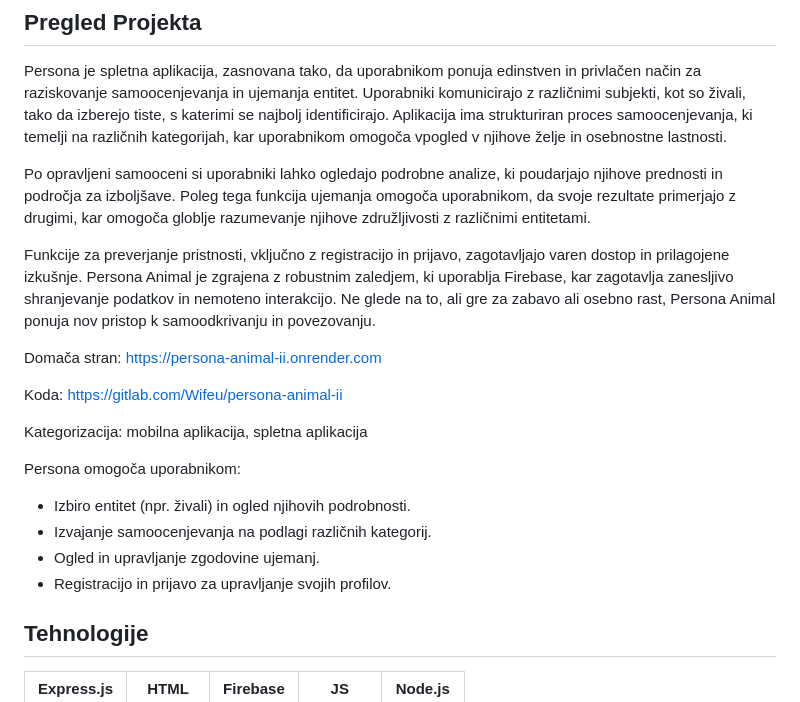
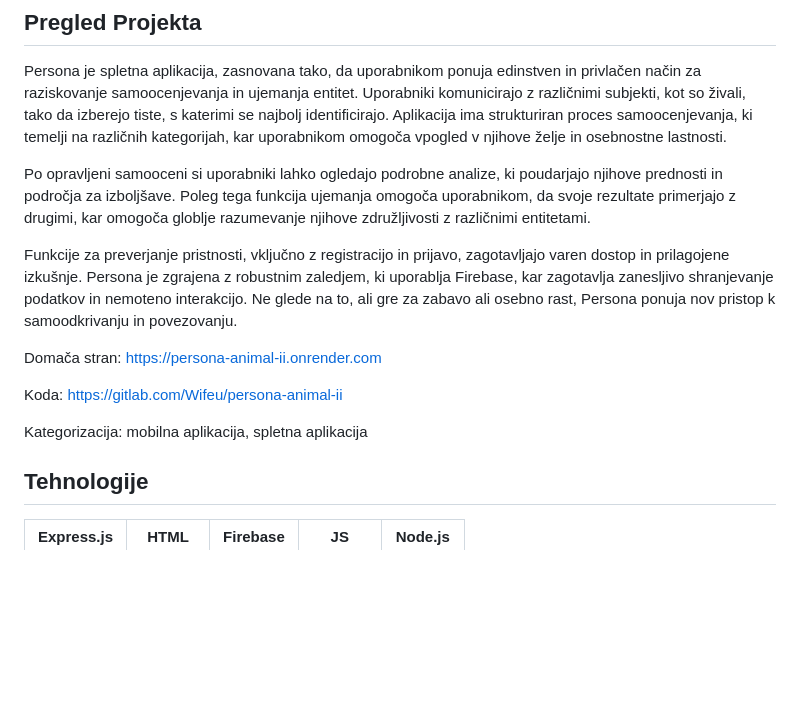
Before and after one commit to LejlaSukanovic/persona-animal, a Markdown page: README.md, the part around the change. GitHub-like rendering; blank space fills up the shorter version.

Commit message:
Tiny Update README.md

```diff
--- a/README.md
+++ b/README.md
@@ -22,21 +22,13 @@ Persona je spletna aplikacija, zasnovana tako, da uporabnikom ponuja edinstven i
 
 Po opravljeni samooceni si uporabniki lahko ogledajo podrobne analize, ki poudarjajo njihove prednosti in področja za izboljšave. Poleg tega funkcija ujemanja omogoča uporabnikom, da svoje rezultate primerjajo z drugimi, kar omogoča globlje razumevanje njihove združljivosti z različnimi entitetami.
 
-Funkcije za preverjanje pristnosti, vključno z registracijo in prijavo, zagotavljajo varen dostop in prilagojene izkušnje. Persona Animal je zgrajena z robustnim zaledjem, ki uporablja Firebase, kar zagotavlja zanesljivo shranjevanje podatkov in nemoteno interakcijo. Ne glede na to, ali gre za zabavo ali osebno rast, Persona Animal ponuja nov pristop k samoodkrivanju in povezovanju.
+Funkcije za preverjanje pristnosti, vključno z registracijo in prijavo, zagotavljajo varen dostop in prilagojene izkušnje. Persona je zgrajena z robustnim zaledjem, ki uporablja Firebase, kar zagotavlja zanesljivo shranjevanje podatkov in nemoteno interakcijo. Ne glede na to, ali gre za zabavo ali osebno rast, Persona ponuja nov pristop k samoodkrivanju in povezovanju.
 
 Domača stran: https://persona-animal-ii.onrender.com
 
 Koda: https://gitlab.com/Wifeu/persona-animal-ii
 
 Kategorizacija: mobilna aplikacija, spletna aplikacija
-
-
-Persona omogoča uporabnikom:
-
-- Izbiro entitet (npr. živali) in ogled njihovih podrobnosti.
-- Izvajanje samoocenjevanja na podlagi različnih kategorij.
-- Ogled in upravljanje zgodovine ujemanj.
-- Registracijo in prijavo za upravljanje svojih profilov.
 
 ## Tehnologije
 
```
